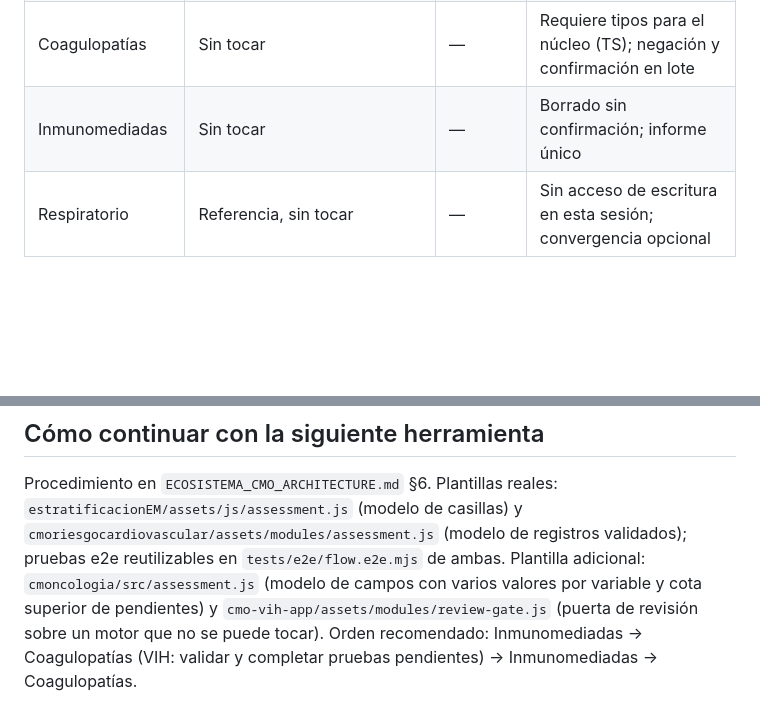
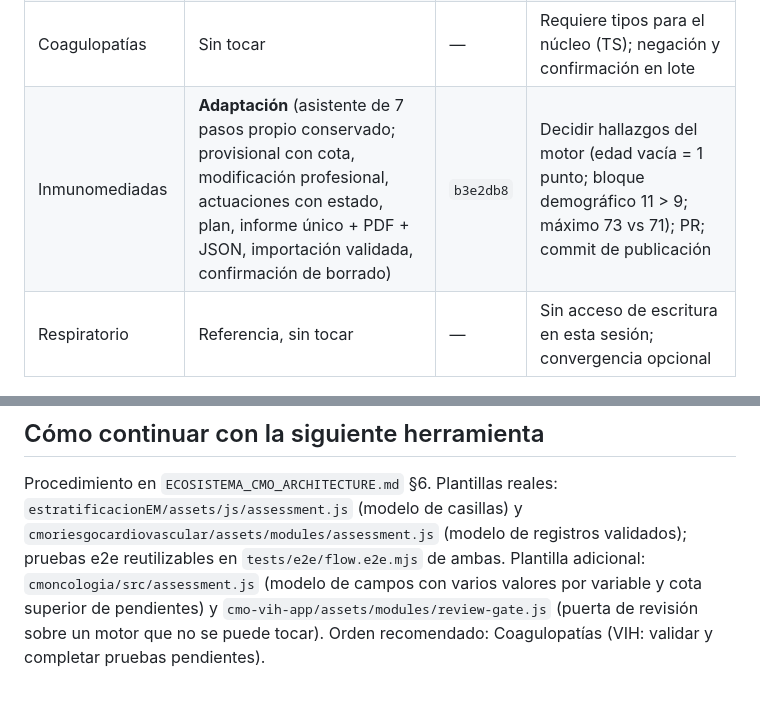
Before and after one commit to ramonmorillo/hub-estratificacionCMO, a Markdown page: docs/ECOSISTEMA_CMO_PROGRESS.md, 2 parts joined by grey strips. Rendered like a GitHub page; blank space fills up the shorter version.

```diff
--- a/docs/ECOSISTEMA_CMO_PROGRESS.md
+++ b/docs/ECOSISTEMA_CMO_PROGRESS.md
@@ -15,7 +15,7 @@
 | VIH | **Adaptación sustancial**: puerta de revisión, importación validada, provisional, etapa de seguimiento con estado de intervenciones, informe único y PDF en es/en/pt (conserva su asistente propio) | `1d229e7` | Validar el cambio de comportamiento; revisar el portugués; recorrido manual de las 16 variables y casos guardados |
 | VHB-VHD | **Adaptación** (factores Sí/No/Pendiente, provisional, modificación profesional, informe único + PDF, actuaciones con estado, plan, copias de seguridad validadas; página única) | `a0be1c6` | Revisión clínica de lo marcado; PR; commit de publicación 1.1.0 |
 | Coagulopatías | Sin tocar | — | Requiere tipos para el núcleo (TS); negación y confirmación en lote |
-| Inmunomediadas | Sin tocar | — | Borrado sin confirmación; informe único |
+| Inmunomediadas | **Adaptación** (asistente de 7 pasos propio conservado; provisional con cota, modificación profesional, actuaciones con estado, plan, informe único + PDF + JSON, importación validada, confirmación de borrado) | `b3e2db8` | Decidir hallazgos del motor (edad vacía = 1 punto; bloque demográfico 11 > 9; máximo 73 vs 71); PR; commit de publicación |
 | Respiratorio | Referencia, sin tocar | — | Sin acceso de escritura en esta sesión; convergencia opcional |
 
 ## Decisiones tomadas (no repetir el análisis)
@@ -47,4 +47,4 @@
 
 Procedimiento en `ECOSISTEMA_CMO_ARCHITECTURE.md` §6. Plantillas reales: `estratificacionEM/assets/js/assessment.js` (modelo de casillas) y `cmoriesgocardiovascular/assets/modules/assessment.js` (modelo de registros validados); pruebas e2e reutilizables en `tests/e2e/flow.e2e.mjs` de ambas.
 Plantilla adicional: `cmoncologia/src/assessment.js` (modelo de campos con varios valores por variable y cota superior de pendientes) y `cmo-vih-app/assets/modules/review-gate.js` (puerta de revisión sobre un motor que no se puede tocar).
-Orden recomendado: Inmunomediadas → Coagulopatías (VIH: validar y completar pruebas pendientes) → Inmunomediadas → Coagulopatías.
+Orden recomendado: Coagulopatías (VIH: validar y completar pruebas pendientes).
```
Also changed, not shown: docs/ECOSISTEMA_CMO_FINAL_REPORT.md (+2 -2 lines), docs/ECOSISTEMA_CMO_TESTS.md (+2 -1 lines).
